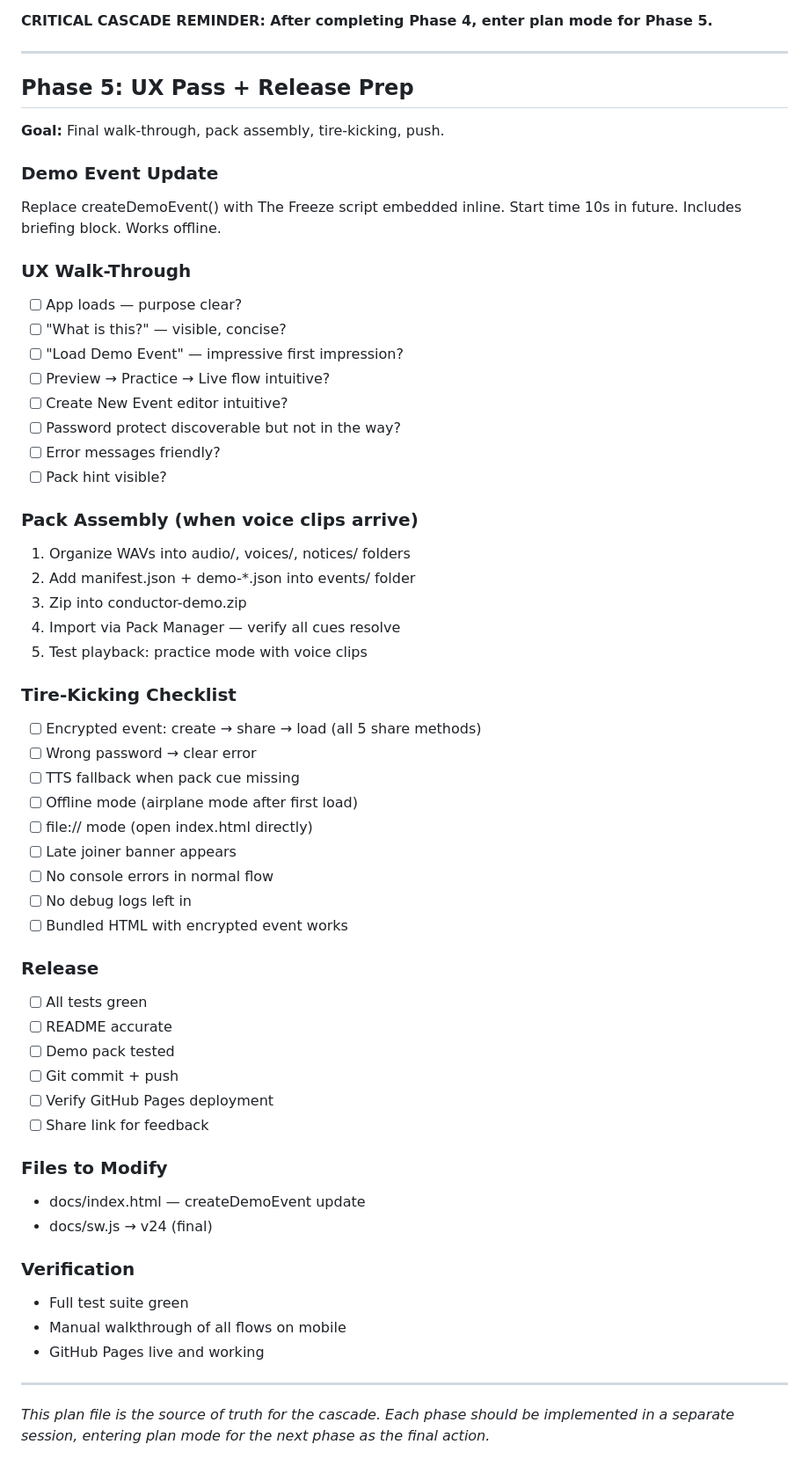
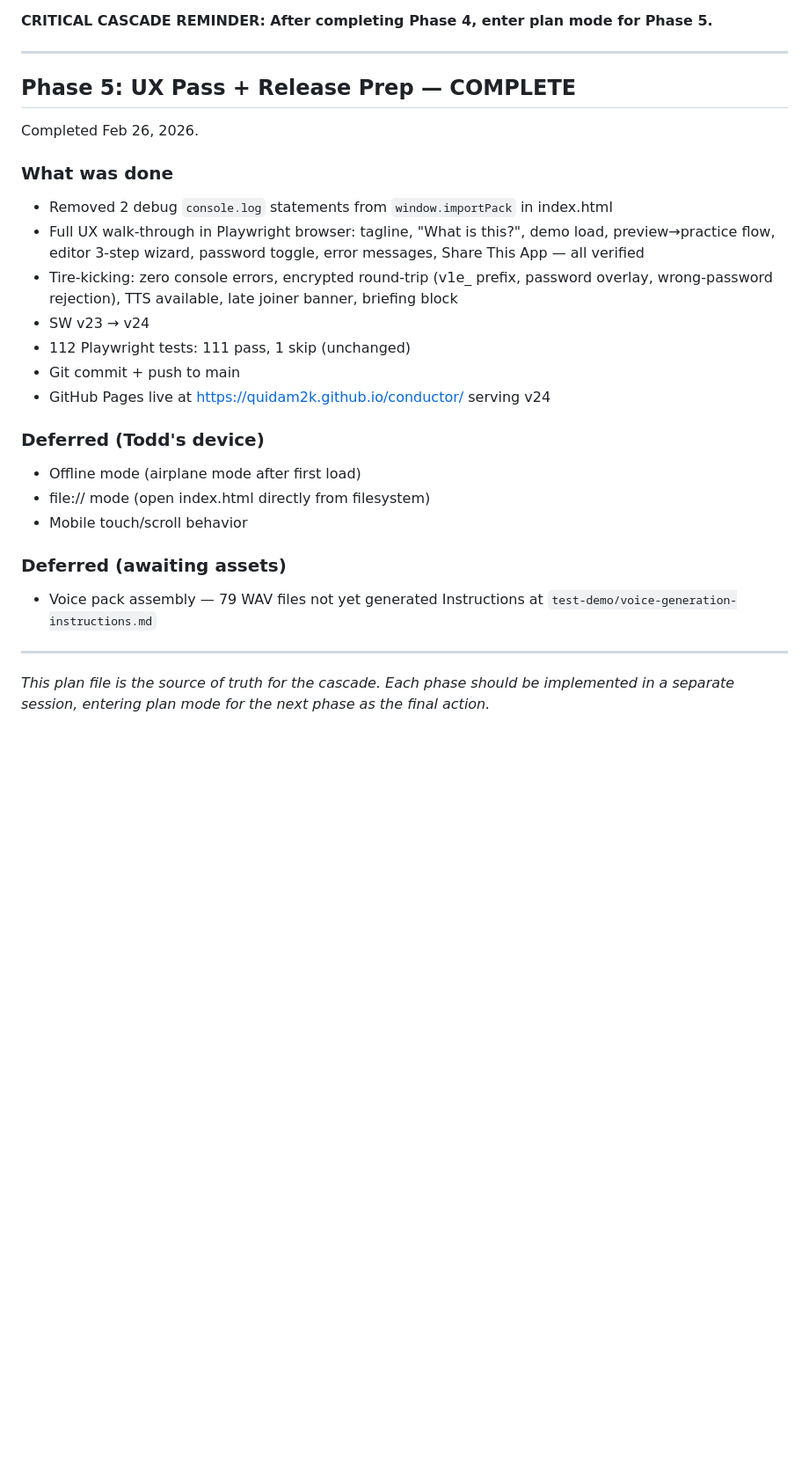
Before and after one commit to Quidam2k/conductor, a Markdown page: plan-2026-02-25-public-release.md, the part around the change. Shown at 88% size. Drawn GitHub-style; blank space fills up the shorter version.

Commit message:
Mark public release plan Phase 5 complete
Co-Authored-By: Claude Opus 4.6 <noreply@anthropic.com>

```diff
--- a/plan-2026-02-25-public-release.md
+++ b/plan-2026-02-25-public-release.md
@@ -69,58 +69,30 @@ Current README is stale (SW v4, 21 tests, wrong line counts). Full rewrite:
 
 ---
 
-## Phase 5: UX Pass + Release Prep
+## Phase 5: UX Pass + Release Prep — COMPLETE
 
-**Goal:** Final walk-through, pack assembly, tire-kicking, push.
+Completed Feb 26, 2026.
 
-### Demo Event Update
-Replace createDemoEvent() with The Freeze script embedded inline. Start time 10s
-in future. Includes briefing block. Works offline.
+### What was done
+- Removed 2 debug `console.log` statements from `window.importPack` in index.html
+- Full UX walk-through in Playwright browser: tagline, "What is this?", demo load,
+  preview→practice flow, editor 3-step wizard, password toggle, error messages,
+  Share This App — all verified
+- Tire-kicking: zero console errors, encrypted round-trip (v1e_ prefix, password
+  overlay, wrong-password rejection), TTS available, late joiner banner, briefing block
+- SW v23 → v24
+- 112 Playwright tests: 111 pass, 1 skip (unchanged)
+- Git commit + push to main
+- GitHub Pages live at https://quidam2k.github.io/conductor/ serving v24
 
-### UX Walk-Through
-- [ ] App loads — purpose clear?
-- [ ] "What is this?" — visible, concise?
-- [ ] "Load Demo Event" — impressive first impression?
-- [ ] Preview → Practice → Live flow intuitive?
-- [ ] Create New Event editor intuitive?
-- [ ] Password protect discoverable but not in the way?
-- [ ] Error messages friendly?
-- [ ] Pack hint visible?
+### Deferred (Todd's device)
+- Offline mode (airplane mode after first load)
+- file:// mode (open index.html directly from filesystem)
+- Mobile touch/scroll behavior
 
-### Pack Assembly (when voice clips arrive)
-1. Organize WAVs into audio/, voices/, notices/ folders
-2. Add manifest.json + demo-*.json into events/ folder
-3. Zip into conductor-demo.zip
-4. Import via Pack Manager — verify all cues resolve
-5. Test playback: practice mode with voice clips
-
-### Tire-Kicking Checklist
-- [ ] Encrypted event: create → share → load (all 5 share methods)
-- [ ] Wrong password → clear error
-- [ ] TTS fallback when pack cue missing
-- [ ] Offline mode (airplane mode after first load)
-- [ ] file:// mode (open index.html directly)
-- [ ] Late joiner banner appears
-- [ ] No console errors in normal flow
-- [ ] No debug logs left in
-- [ ] Bundled HTML with encrypted event works
-
-### Release
-- [ ] All tests green
-- [ ] README accurate
-- [ ] Demo pack tested
-- [ ] Git commit + push
-- [ ] Verify GitHub Pages deployment
-- [ ] Share link for feedback
-
-### Files to Modify
-- docs/index.html — createDemoEvent update
-- docs/sw.js → v24 (final)
-
-### Verification
-- Full test suite green
-- Manual walkthrough of all flows on mobile
-- GitHub Pages live and working
+### Deferred (awaiting assets)
+- Voice pack assembly — 79 WAV files not yet generated
+  Instructions at `test-demo/voice-generation-instructions.md`
 
 ---
 
```
